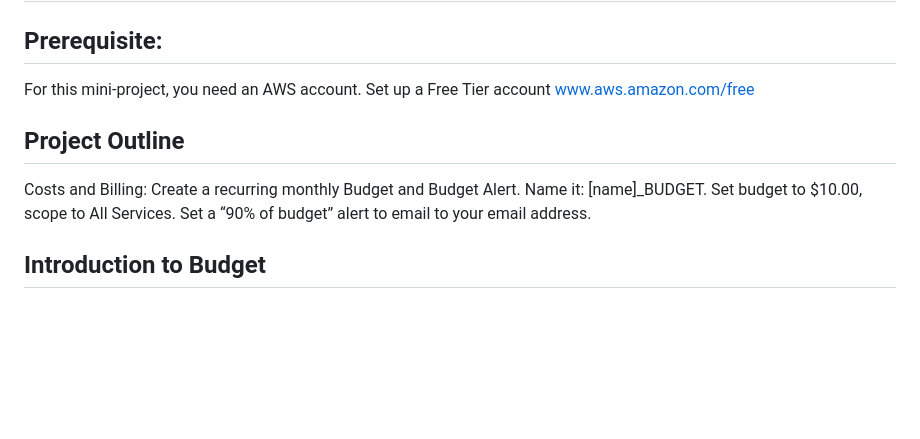
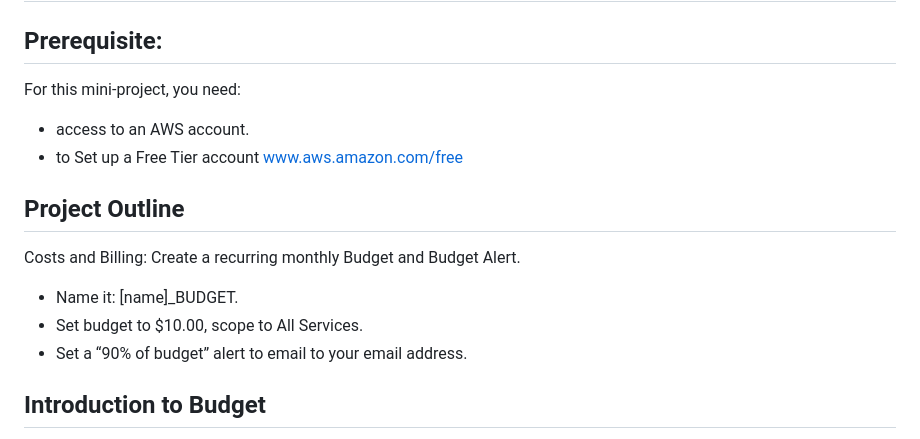
Before and after one commit to djcloudking/aws-projects, a Markdown page: 1_Costing and Billing/Cost Optimization.md, the part around the change. Rendered like a GitHub page; blank space fills up the shorter version.

Commit message:
Cost Optimization.md
Updated Cost Optimization Labs.

```diff
--- a/1_Costing and Billing/Cost Optimization.md
+++ b/1_Costing and Billing/Cost Optimization.md
@@ -2,11 +2,17 @@
 
 ## Prerequisite:
 
-For this mini-project, you need an AWS account. Set up a Free Tier account www.aws.amazon.com/free
+For this mini-project, you need:
+- access to an AWS account.
+- to Set up a Free Tier account www.aws.amazon.com/free
 
 ## Project Outline
 
-Costs and Billing: Create a recurring monthly Budget and Budget Alert. Name it: [name]_BUDGET. Set budget to $10.00, scope to All Services. Set a “90% of budget” alert to email to your email address.
+Costs and Billing:
+Create a recurring monthly Budget and Budget Alert.
+- Name it: [name]_BUDGET.
+- Set budget to $10.00, scope to All Services.
+- Set a “90% of budget” alert to email to your email address.
 
 ## Introduction to Budget
 A budget is necessary to track and take action on your costs and usage. By default, single accounts, the management account, and member accounts in an organization can create budgets.
```
